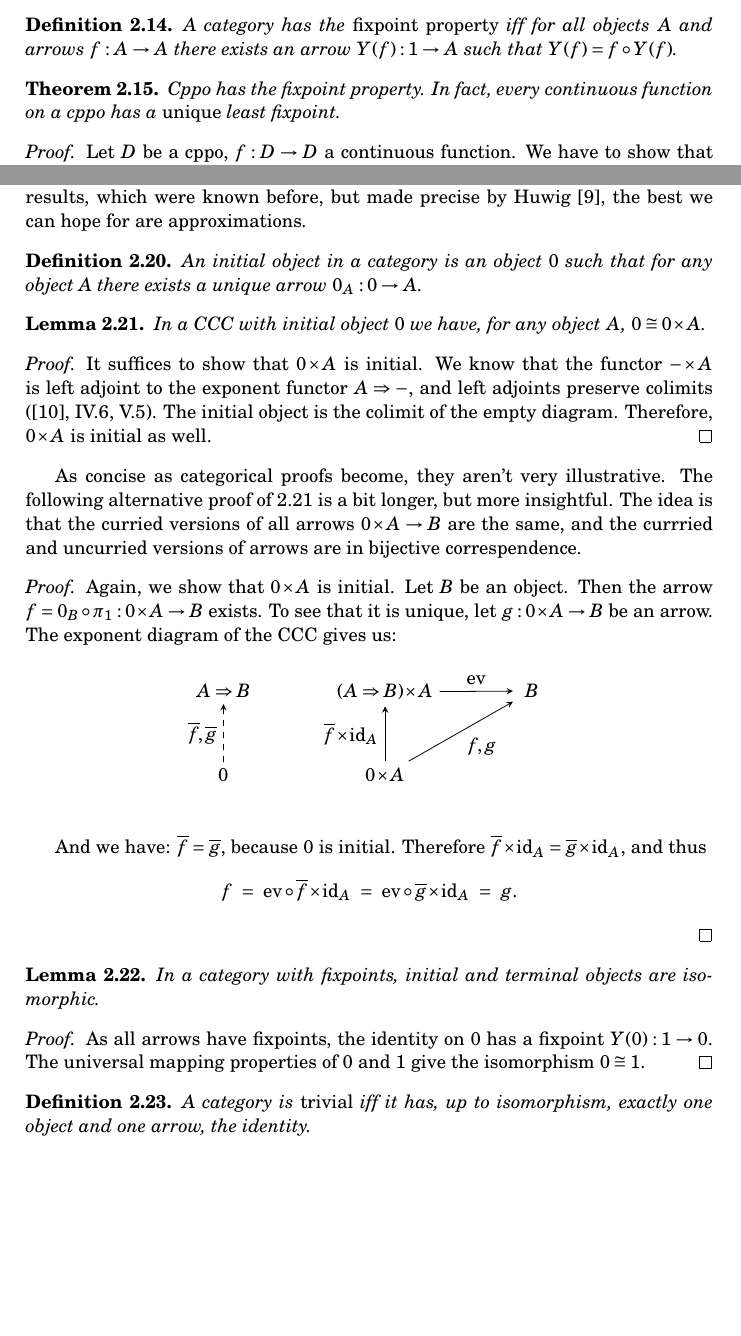
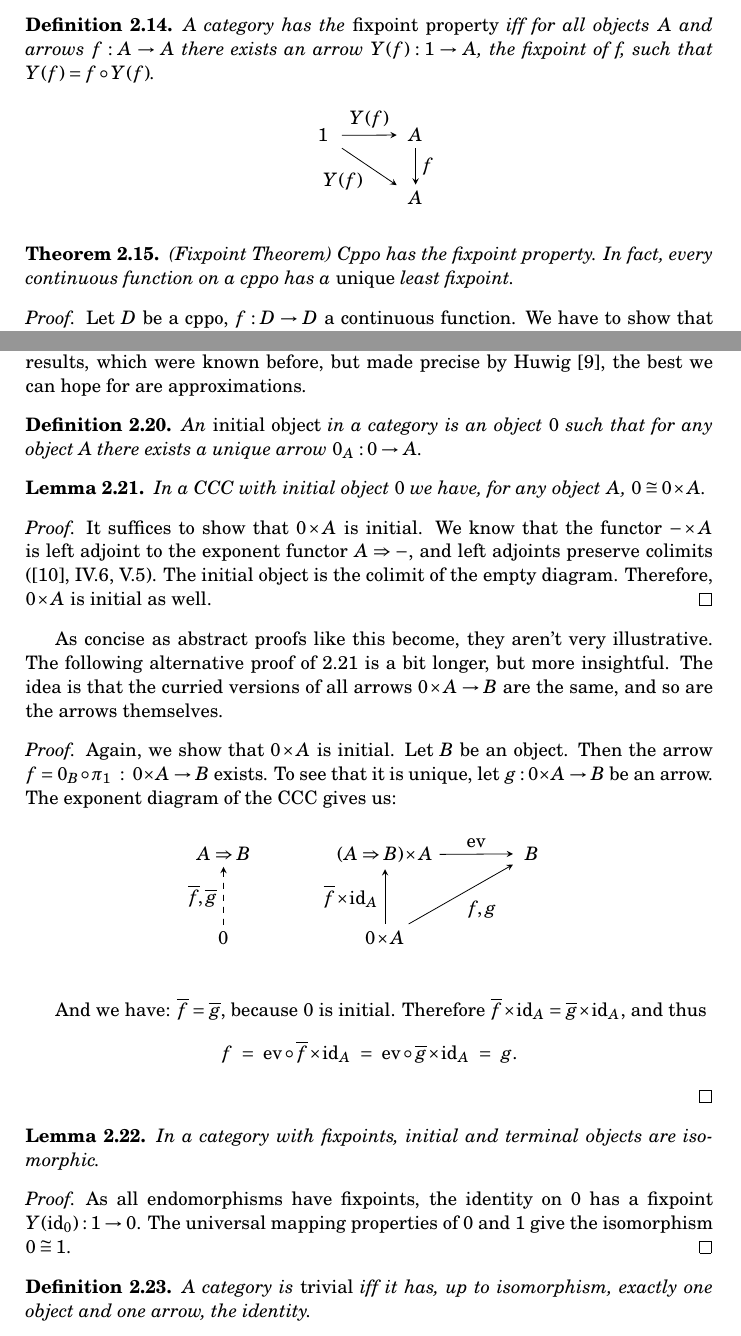
Before and after one commit to mklinik/thesis, a LaTeX thesis (doc/klinik2014-thesis.tex): two parts of pages 4 and 5 of 17 before the commit and two parts of pages 4 and 5 of 18 after it, joined at a grey line, cut so that both start at the same text, the shorter picture padded with empty space. Compiled offline with pdfLaTeX.

Commit message:
wording, fixpoint diagram

```diff
--- a/doc/klinik2014-thesis.tex
+++ b/doc/klinik2014-thesis.tex
@@ -316,16 +316,29 @@ a category.  This category is called Cppo.
 \begin{definition}
 
 A category has the \emph{fixpoint property} iff for all objects $A$ and arrows
-$f : A \arr A$ there exists an arrow $Y(f) : 1 \arr A$ such that $Y(f) = f
-\circ Y(f)$.
+$f : A \arr A$ there exists an arrow $Y(f) : 1 \arr A$, the fixpoint of f, such
+that $Y(f) = f \circ Y(f)$.
+
+\begin{center}
+\begin{tikzpicture}
+\matrix (m) [matrix of math nodes,row sep=2em,column sep=3em,minimum width=2em]
+  {
+     1 & A \\
+     {} & A \\
+  };
+  \path[-stealth] (m-1-1) edge node [above] {$Y(f)$} (m-1-2);
+  \path[-stealth] (m-1-1) edge node [below left] {$Y(f)$} (m-2-2);
+  \path[-stealth] (m-1-2) edge node [right] {$f$} (m-2-2);
+\end{tikzpicture}
+\end{center}
 
 \end{definition}
 
 
 \begin{theorem} \label{thmFixpoint}
 
-Cppo has the fixpoint property. In fact, every continuous function on a cppo has
-a \emph{unique} least fixpoint.
+(Fixpoint Theorem) Cppo has the fixpoint property. In fact, every continuous
+function on a cppo has a \emph{unique} least fixpoint.
 
 \end{theorem}
 
@@ -399,8 +412,8 @@ results, which were known before, but made precise by Huwig \cite{Huwig1990},
 the best we can hope for are approximations.
 
 \begin{definition}
-An initial object in a category is an object $0$ such that for any object A
-there exists a unique arrow $0_A : 0 \arr A$.
+An \emph{initial object} in a category is an object $0$ such that for any object
+A there exists a unique arrow $0_A : 0 \arr A$.
 \end{definition}
 
 \begin{lemma} \label{lem0xAisInitial}
@@ -415,15 +428,14 @@ left adjoints preserve colimits (\cite{MacLane71}, IV.6, V.5). The initial objec
 empty diagram. Therefore, $0 \product A$ is initial as well.
 \end{proof}
 
-As concise as categorical proofs become, they aren't very illustrative.  The
-following alternative proof of \ref{lem0xAisInitial} is a bit longer, but more
-insightful. The idea is that the curried versions of all arrows $0 \product A
-\arr B$ are the same, and the currried and uncurried versions of arrows are in
-bijective correspendence.
+As concise as abstract proofs like this become, they aren't very
+illustrative.  The following alternative proof of \ref{lem0xAisInitial} is a bit
+longer, but more insightful. The idea is that the curried versions of all arrows
+$0 \product A \arr B$ are the same, and so are the arrows themselves.
 
 \begin{proof}
 Again, we show that $0 \product A$ is initial. Let $B$ be an object. Then the
-arrow $f = 0_B \circ \pi_1 : 0 \product A \arr B$ exists. To see that it is
+arrow $f = 0_B \circ \pi_1\ :\ 0 \product A \arr B$ exists. To see that it is
 unique, let $g : 0 \product A \arr B$ be an arrow. The exponent diagram of the
 CCC gives us:
 
@@ -459,9 +471,9 @@ In a category with fixpoints, initial and terminal objects are isomorphic.
 \end{lemma}
 
 \begin{proof}
-As all arrows have fixpoints, the identity on $0$ has a fixpoint $Y(0) : 1
-\arr 0$.  The universal mapping properties of $0$ and $1$ give the isomorphism
-$0 \cong 1$.
+As all endomorphisms have fixpoints, the identity on $0$ has a fixpoint
+$Y(\text{id}_0) : 1 \arr 0$.  The universal mapping properties of $0$ and $1$
+give the isomorphism $0 \cong 1$.
 \end{proof}
 
 \begin{definition}
```
